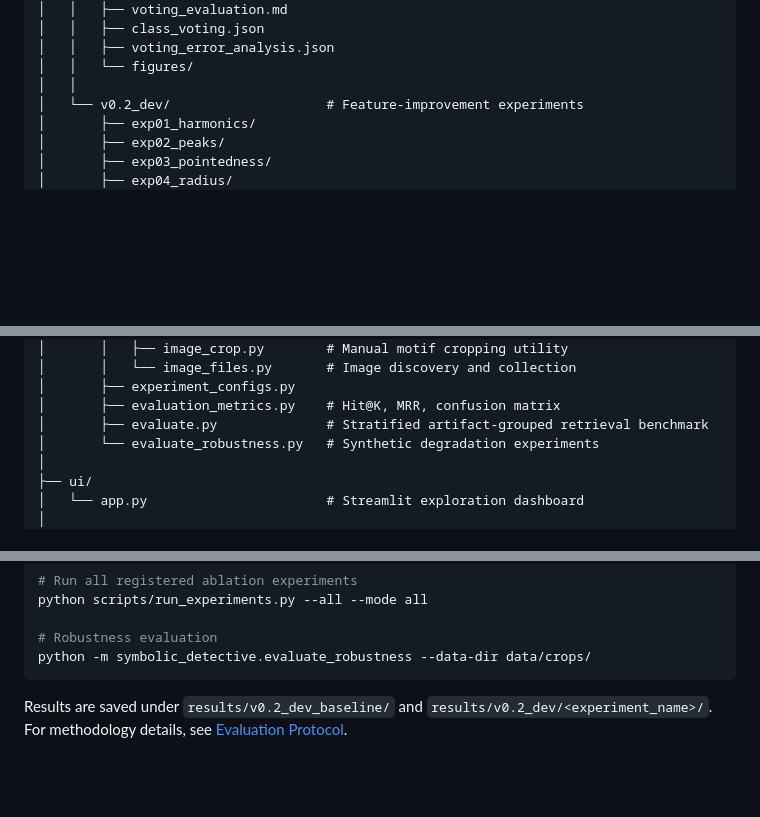
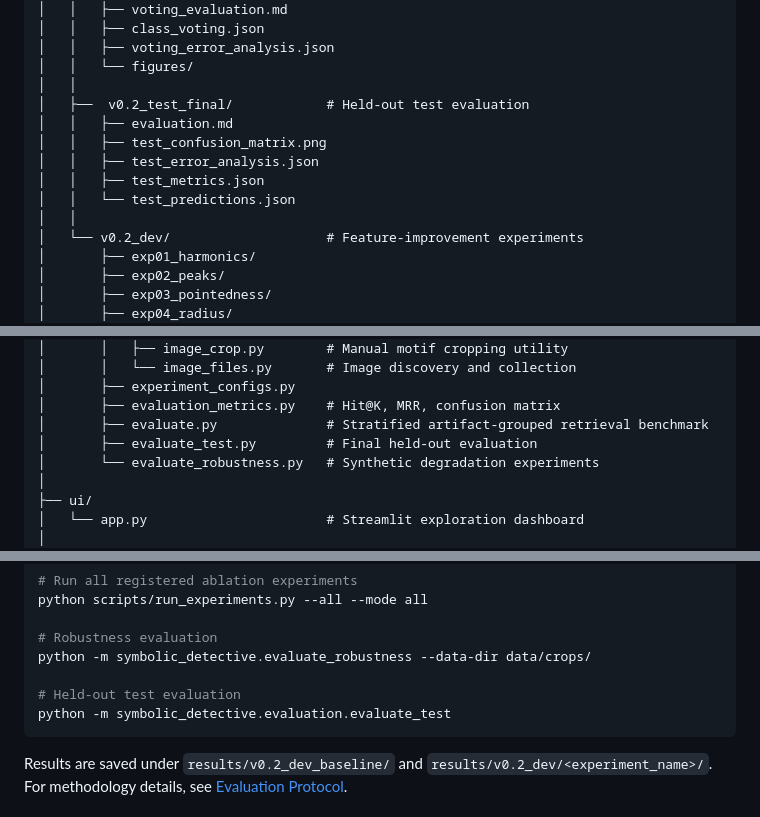
Before and after one commit to AetherMarina/symbolic-detective, a Markdown page: README.md, 3 parts joined by grey strips. GitHub-like rendering; folded sections open; blank space fills up the shorter version.

Commit message:
feat(evaluation): add v0.2 final held-out test evaluation

````diff
--- a/README.md
+++ b/README.md
@@ -109,6 +109,13 @@ symbolic-detective/
 │   │   ├── voting_error_analysis.json
 │   │   └── figures/
 │   │
+│   ├──  v0.2_test_final/            # Held-out test evaluation
+│   │   ├── evaluation.md
+│   │   ├── test_confusion_matrix.png
+│   │   ├── test_error_analysis.json
+│   │   ├── test_metrics.json
+│   │   └── test_predictions.json
+│   │
 │   └── v0.2_dev/                    # Feature-improvement experiments
 │       ├── exp01_harmonics/
 │       ├── exp02_peaks/
@@ -144,6 +151,7 @@ symbolic-detective/
 │       ├── experiment_configs.py
 │       ├── evaluation_metrics.py    # Hit@K, MRR, confusion matrix
 │       ├── evaluate.py              # Stratified artifact-grouped retrieval benchmark
+│       ├── evaluate_test.py         # Final held-out evaluation
 │       └── evaluate_robustness.py   # Synthetic degradation experiments
 │
 ├── ui/
@@ -273,6 +281,9 @@ python scripts/run_experiments.py --all --mode all
 
 # Robustness evaluation
 python -m symbolic_detective.evaluate_robustness --data-dir data/crops/
+
+# Held-out test evaluation
+python -m symbolic_detective.evaluation.evaluate_test
 ```
 
 Results are saved under `results/v0.2_dev_baseline/` and `results/v0.2_dev/<experiment_name>/`.
````
Also changed, not shown: other parts of README.md (+1 -1 lines), results/v0.2_test_final/evaluation.md (added, +114 -0 lines), results/v0.2_test_final/test_confusion_matrix.png (added), 4 other files.
